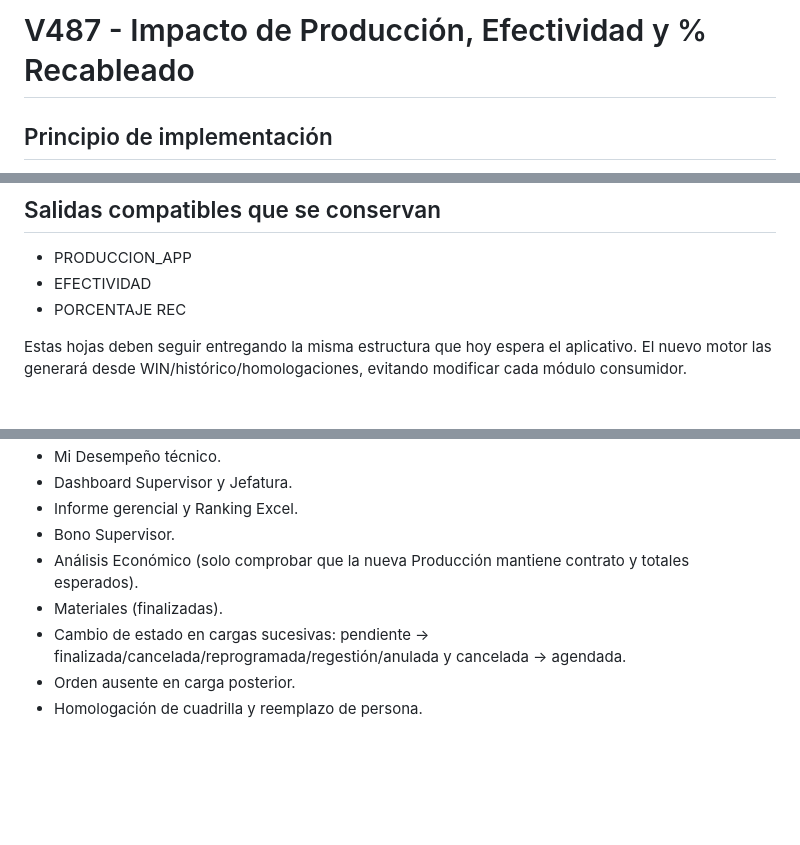
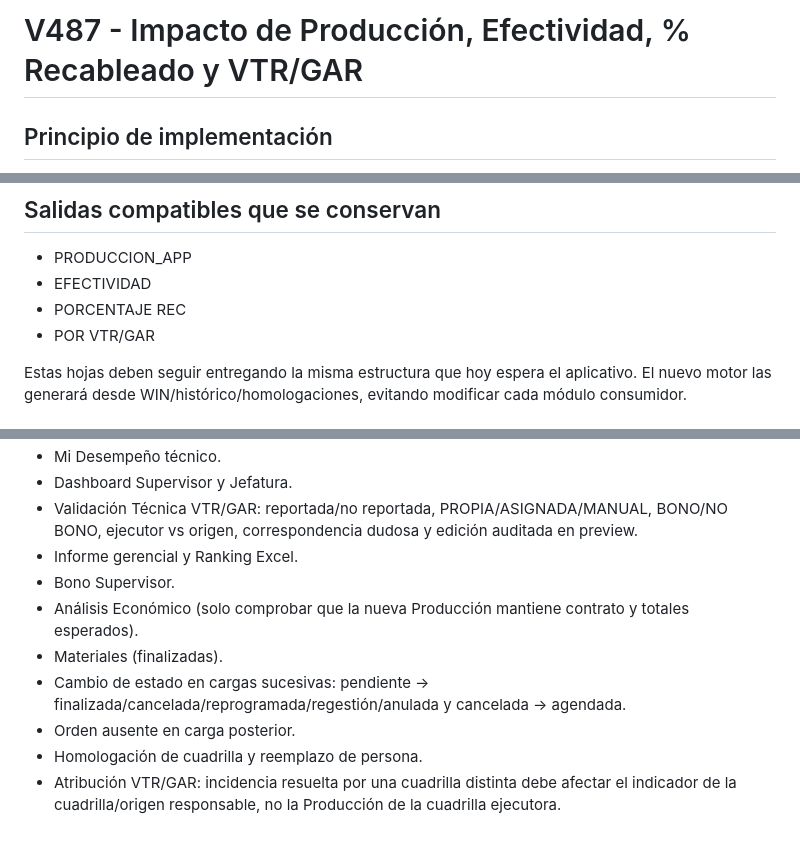
Before and after one commit to florescubasmao-oss/mivisual, a Markdown page: V487_IMPACTO_INDICADORES.md, 3 parts joined by grey strips. Drawn GitHub-style; blank space fills up the shorter version.

```diff
--- a/V487_IMPACTO_INDICADORES.md
+++ b/V487_IMPACTO_INDICADORES.md
@@ -1,4 +1,4 @@
-# V487 - Impacto de Producción, Efectividad y % Recableado
+# V487 - Impacto de Producción, Efectividad, % Recableado y VTR/GAR
 
 ## Principio de implementación
 V487 cambia principalmente la fuente y la obtención de datos. No se rediseñan las pantallas ni se cambian los contratos de datos que ya consume MI VISUAL.
@@ -10,6 +10,7 @@ Fuente auxiliar opcional: Partner, solo para completar/corregir casos que requie
 - PRODUCCION_APP
 - EFECTIVIDAD
 - PORCENTAJE REC
+- POR VTR/GAR
 
 Estas hojas deben seguir entregando la misma estructura que hoy espera el aplicativo. El nuevo motor las generará desde WIN/histórico/homologaciones, evitando modificar cada módulo consumidor.
 
@@ -68,5 +83,6 @@ Estas hojas deben seguir entregando la misma estructura que hoy espera el aplica
 - Mi Desempeño técnico.
 - Dashboard Supervisor y Jefatura.
+- Validación Técnica VTR/GAR: reportada/no reportada, PROPIA/ASIGNADA/MANUAL, BONO/NO BONO, ejecutor vs origen, correspondencia dudosa y edición auditada en preview.
 - Informe gerencial y Ranking Excel.
 - Bono Supervisor.
 - Análisis Económico (solo comprobar que la nueva Producción mantiene contrato y totales esperados).
@@ -74,3 +90,4 @@ Estas hojas deben seguir entregando la misma estructura que hoy espera el aplica
 - Cambio de estado en cargas sucesivas: pendiente -> finalizada/cancelada/reprogramada/regestión/anulada y cancelada -> agendada.
 - Orden ausente en carga posterior.
 - Homologación de cuadrilla y reemplazo de persona.
+- Atribución VTR/GAR: incidencia resuelta por una cuadrilla distinta debe afectar el indicador de la cuadrilla/origen responsable, no la Producción de la cuadrilla ejecutora.
```
Also changed, not shown: other parts of V487_IMPACTO_INDICADORES.md (+27 -13 lines).
